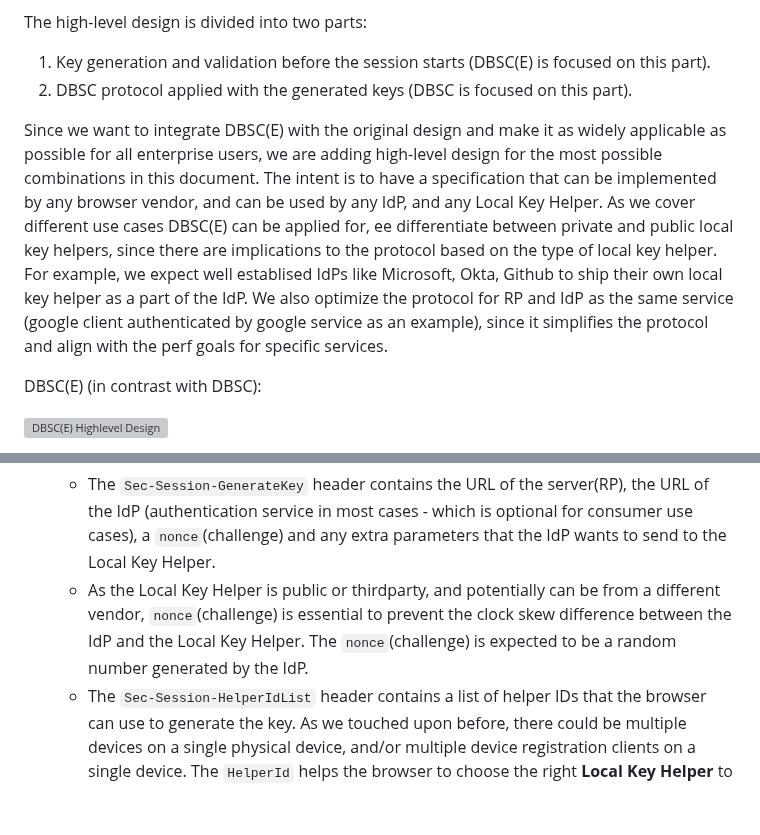
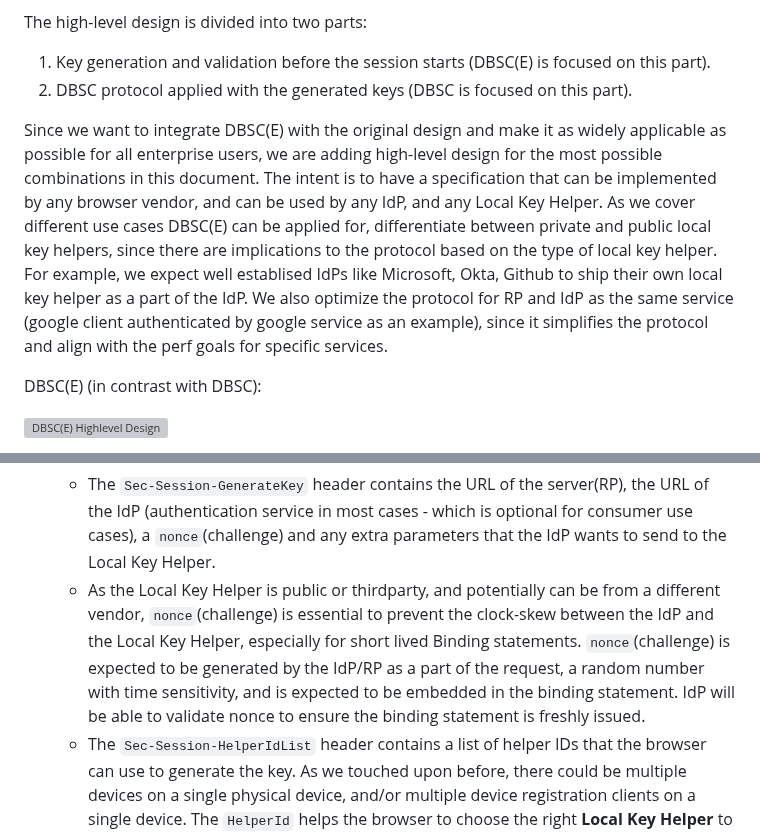
Before and after one commit to WICG/dbsc, a Markdown page: DBSCE/Overview.md, 2 parts joined by grey strips. GitHub-like rendering; blank space fills up the shorter version; grey boxes are pictures that could not be loaded.

Commit message:
Update nonce and clock-skew desc

```diff
--- a/DBSCE/Overview.md
+++ b/DBSCE/Overview.md
@@ -144,7 +144,7 @@ The high-level design is divided into two parts:
 1. Key generation and validation before the session starts (DBSC(E) is focused on this part).
 2. DBSC protocol applied with the generated keys (DBSC is focused on this part).
 
-Since we want to integrate DBSC(E) with the original design and make it as widely applicable as possible for all enterprise users, we are adding high-level design for the most possible combinations in this document. The intent is to have a specification that can be implemented by any browser vendor, and can be used by any IdP, and any Local Key Helper. As we cover different use cases DBSC(E) can be applied for, ee differentiate between private and public local key helpers, since there are implications to the protocol based on the type of local key helper. For example, we expect well establised IdPs like Microsoft, Okta, Github to ship their own local key helper as a part of the IdP. We also optimize the protocol for RP and IdP as the same service (google client authenticated by google service as an example), since it simplifies the protocol and align with the perf goals for specific services.
+Since we want to integrate DBSC(E) with the original design and make it as widely applicable as possible for all enterprise users, we are adding high-level design for the most possible combinations in this document. The intent is to have a specification that can be implemented by any browser vendor, and can be used by any IdP, and any Local Key Helper. As we cover different use cases DBSC(E) can be applied for, differentiate between private and public local key helpers, since there are implications to the protocol based on the type of local key helper. For example, we expect well establised IdPs like Microsoft, Okta, Github to ship their own local key helper as a part of the IdP. We also optimize the protocol for RP and IdP as the same service (google client authenticated by google service as an example), since it simplifies the protocol and align with the perf goals for specific services.
 
 DBSC(E) (in contrast with DBSC):
 
@@ -157,7 +157,7 @@ Note: All references to RP, IDP are equivalent to `server` in the original [DBSC
 1. **Pre-Session initiation with special headers (steps 1-2):** When a user starts a sign-in process, or initiates a session, the webpage initiating the session sends special headers `Sec-Session-GenerateKey` and `Sec-Session-HelperIdList` to the browser in response, to indicate that the session is expected to be DBSC(E) compliant.
 
    - The `Sec-Session-GenerateKey` header contains the URL of the server(RP), the URL of the IdP (authentication service in most cases - which is optional for consumer use cases), a `nonce`(challenge) and any extra parameters that the IdP wants to send to the Local Key Helper.
-   - As the Local Key Helper is public or thirdparty, and potentially can be from a different vendor, `nonce`(challenge) is essential to prevent the clock skew difference between the IdP and the Local Key Helper. The `nonce`(challenge) is expected to be a random number generated by the IdP.
+   - As the Local Key Helper is public or thirdparty, and potentially can be from a different vendor, `nonce`(challenge) is essential to prevent the clock-skew between the IdP and the Local Key Helper, especially for short lived Binding statements. `nonce`(challenge) is expected to be generated by the IdP/RP as a part of the request, a random number with time sensitivity, and is expected to be embedded in the binding statement. IdP will be able to validate nonce to ensure the binding statement is freshly issued.
    - The `Sec-Session-HelperIdList` header contains a list of helper IDs that the browser can use to generate the key. As we touched upon before, there could be multiple devices on a single physical device, and/or multiple device registration clients on a single device. The `HelperId` helps the browser to choose the right **Local Key Helper** to generate the key. The browser will evaluate the policy for the IdP and the helper IDs, and choose the appropriate helper ID to generate the key. The browser will then call the Local Key Helper to generate the key.
 
 1. **Key and Binding Statement Generation (steps 3-7):** The Local Key Helper generates the key and the binding statement. AIK refers to the `Attestation Key` described [above](#attestation-key). The binding statement is expected to contain the `nonce`(challenge) sent by the IdP, the thumbprint of the public key, and any extra claims that the IdP wants to send.
```
